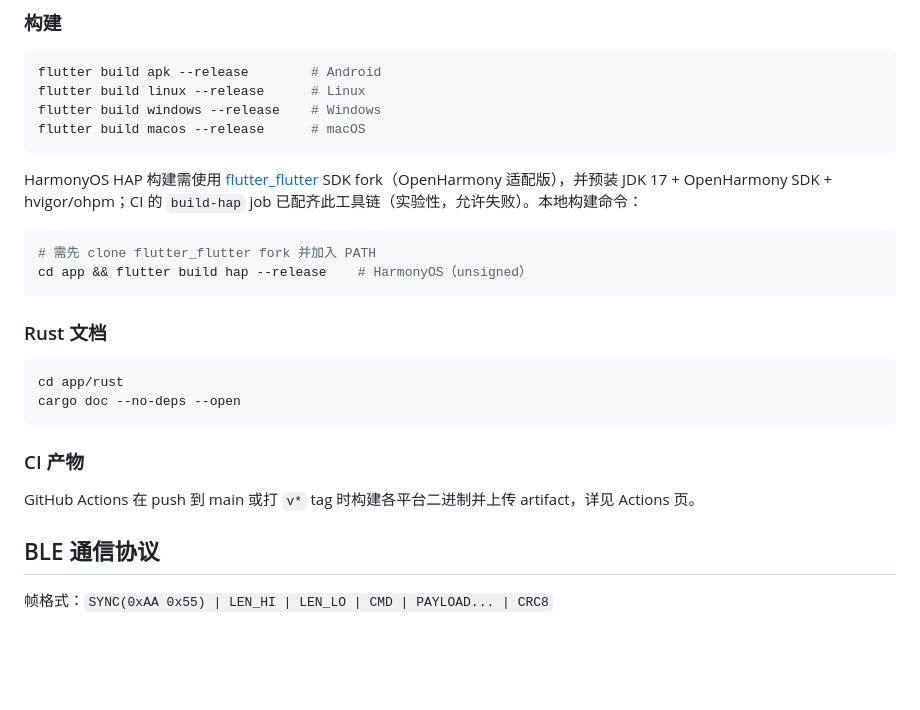
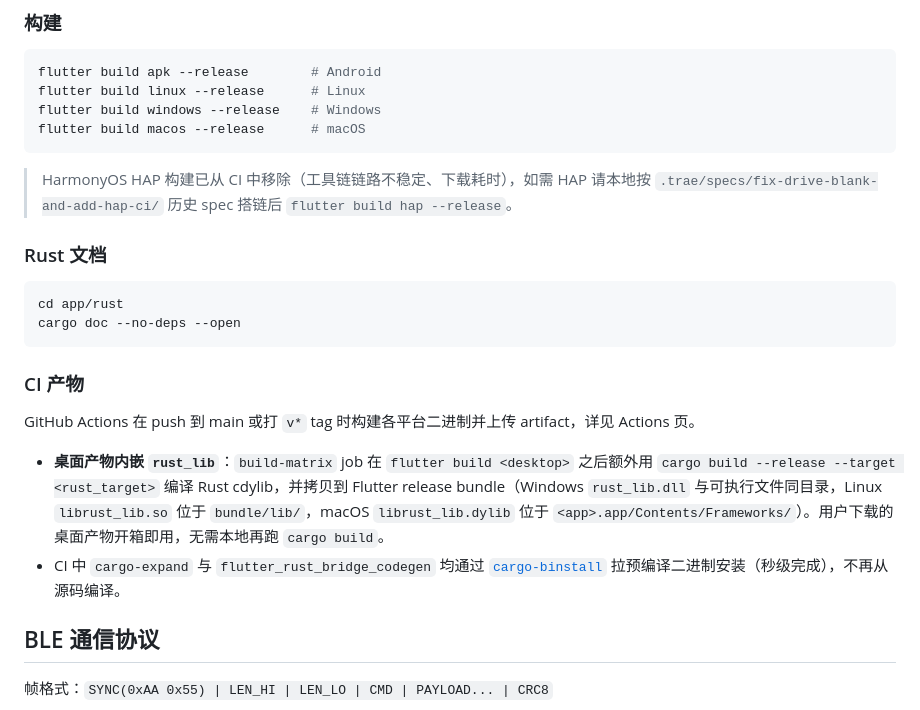
Before and after one commit to halfoffive/esp32-s3-smart-bluetooth-camera-car, a Markdown page: README.md, the part around the change. Rendered like a GitHub page; blank space fills up the shorter version.

````diff
--- a/README.md
+++ b/README.md
@@ -97,12 +97,7 @@ flutter build windows --release    # Windows
 flutter build macos --release      # macOS
 ```
 
-HarmonyOS HAP 构建需使用 [flutter_flutter](https://gitcode.com/CPF-Flutter/flutter_flutter) SDK fork（OpenHarmony 适配版），并预装 JDK 17 + OpenHarmony SDK + hvigor/ohpm；CI 的 `build-hap` job 已配齐此工具链（实验性，允许失败）。本地构建命令：
-
-```bash
-# 需先 clone flutter_flutter fork 并加入 PATH
-cd app && flutter build hap --release    # HarmonyOS（unsigned）
-```
+> HarmonyOS HAP 构建已从 CI 中移除（工具链链路不稳定、下载耗时），如需 HAP 请本地按 `.trae/specs/fix-drive-blank-and-add-hap-ci/` 历史 spec 搭链后 `flutter build hap --release`。
 
 ### Rust 文档
 ```bash
@@ -112,6 +107,9 @@ cargo doc --no-deps --open
 
 ### CI 产物
 GitHub Actions 在 push 到 main 或打 `v*` tag 时构建各平台二进制并上传 artifact，详见 Actions 页。
+
+- **桌面产物内嵌 `rust_lib`**：`build-matrix` job 在 `flutter build <desktop>` 之后额外用 `cargo build --release --target <rust_target>` 编译 Rust cdylib，并拷贝到 Flutter release bundle（Windows `rust_lib.dll` 与可执行文件同目录，Linux `librust_lib.so` 位于 `bundle/lib/`，macOS `librust_lib.dylib` 位于 `<app>.app/Contents/Frameworks/`）。用户下载的桌面产物开箱即用，无需本地再跑 `cargo build`。
+- CI 中 `cargo-expand` 与 `flutter_rust_bridge_codegen` 均通过 [`cargo-binstall`](https://github.com/cargo-bins/cargo-binstall) 拉预编译二进制安装（秒级完成），不再从源码编译。
 
 ## BLE 通信协议
 
````
Also changed, not shown: AGENTS.md (+4 -10 lines), CHANGELOG.md (+9 -0 lines).
